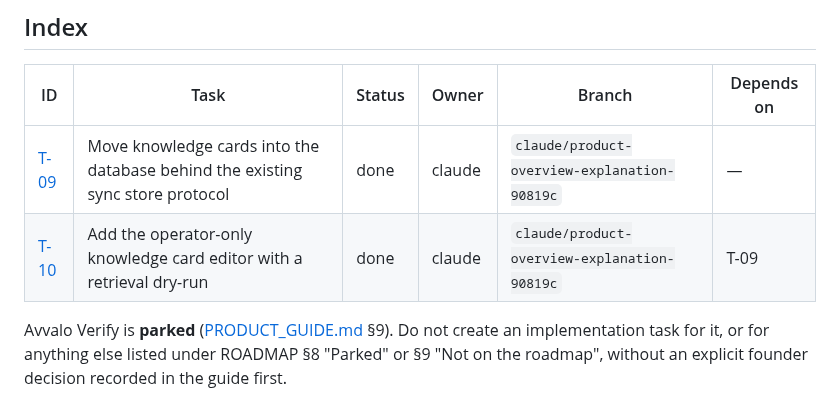
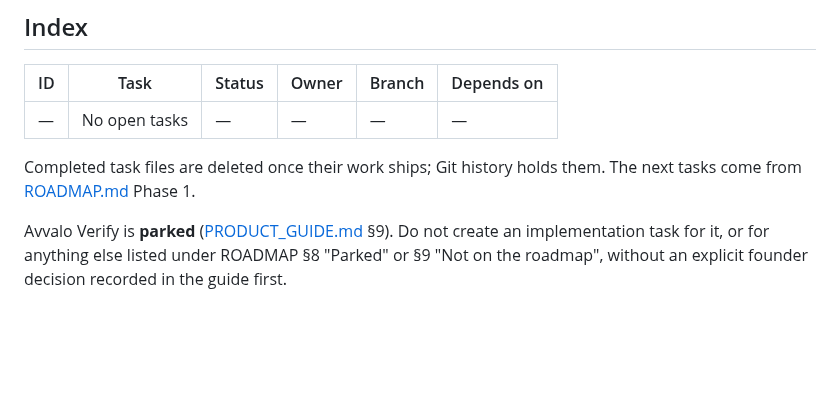
Before and after one commit to Dor28/avvalo, a Markdown page: docs/tasks/README.md, the part around the change. Rendered like a GitHub page; blank space fills up the shorter version.

```diff
--- a/docs/tasks/README.md
+++ b/docs/tasks/README.md
@@ -15,8 +15,10 @@ work equally for Claude Code, Codex, or a human.
 
 | ID | Task | Status | Owner | Branch | Depends on |
 |---|---|---|---|---|---|
-| [T-09](T-09-knowledge-cards-store.md) | Move knowledge cards into the database behind the existing sync store protocol | done | claude | `claude/product-overview-explanation-90819c` | — |
-| [T-10](T-10-knowledge-cards-admin.md) | Add the operator-only knowledge card editor with a retrieval dry-run | done | claude | `claude/product-overview-explanation-90819c` | T-09 |
+| — | No open tasks | — | — | — | — |
+
+Completed task files are deleted once their work ships; Git history holds them. The next tasks
+come from [ROADMAP.md](../ROADMAP.md) Phase 1.
 
 Avvalo Verify is **parked** ([PRODUCT_GUIDE.md](../PRODUCT_GUIDE.md) §9). Do not create an
 implementation task for it, or for anything else listed under ROADMAP §8 "Parked" or §9 "Not on
```
Also changed, not shown: docs/tasks/T-09-knowledge-cards-store.md (deleted, +0 -197 lines), docs/tasks/T-10-knowledge-cards-admin.md (deleted, +0 -176 lines).
